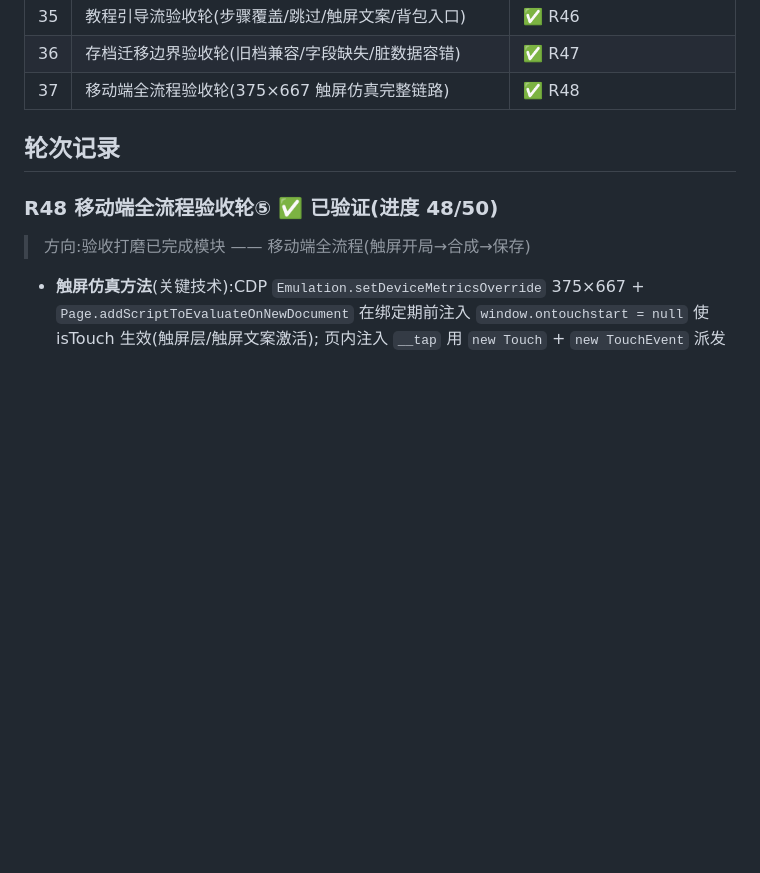
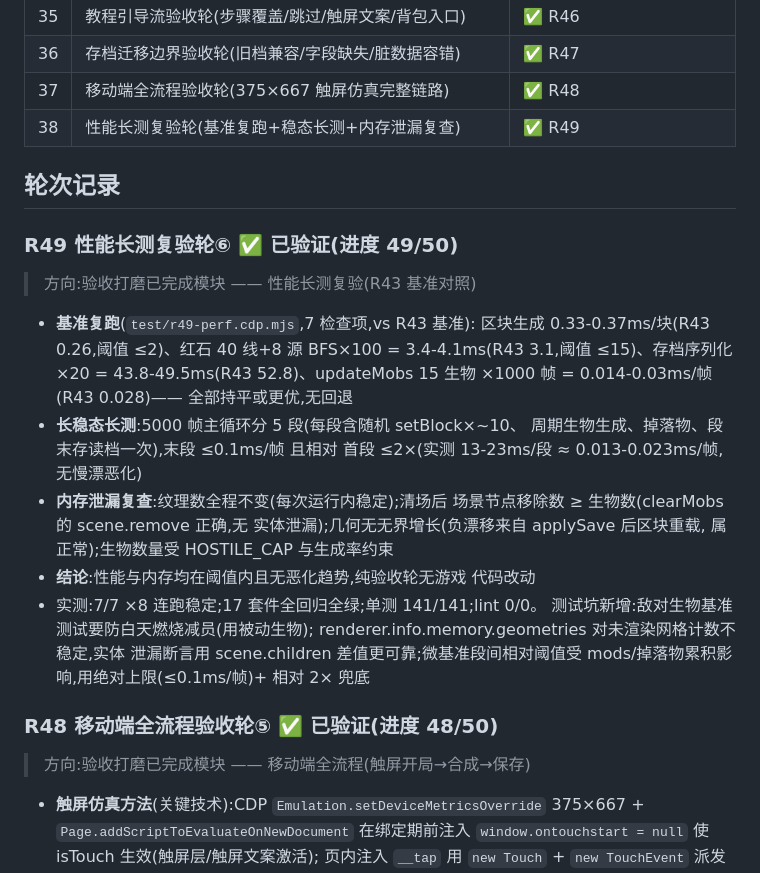
Before and after one commit to orxz/my-world-mini, a Markdown page: docs/review-rounds.md, the part around the change. Drawn GitHub-style; blank space fills up the shorter version.

```diff
--- a/docs/review-rounds.md
+++ b/docs/review-rounds.md
@@ -44,8 +44,32 @@
 | 35 | 教程引导流验收轮(步骤覆盖/跳过/触屏文案/背包入口) | ✅ R46 |
 | 36 | 存档迁移边界验收轮(旧档兼容/字段缺失/脏数据容错) | ✅ R47 |
 | 37 | 移动端全流程验收轮(375×667 触屏仿真完整链路) | ✅ R48 |
+| 38 | 性能长测复验轮(基准复跑+稳态长测+内存泄漏复查) | ✅ R49 |
 
 ## 轮次记录
+
+### R49 性能长测复验轮⑥ ✅ 已验证(进度 49/50)
+> 方向:验收打磨已完成模块 —— 性能长测复验(R43 基准对照)
+
+- **基准复跑**(`test/r49-perf.cdp.mjs`,7 检查项,vs R43 基准):
+  区块生成 0.33-0.37ms/块(R43 0.26,阈值 ≤2)、红石 40 线+8 源
+  BFS×100 = 3.4-4.1ms(R43 3.1,阈值 ≤15)、存档序列化 ×20 =
+  43.8-49.5ms(R43 52.8)、updateMobs 15 生物 ×1000 帧 =
+  0.014-0.03ms/帧(R43 0.028)—— 全部持平或更优,无回退
+- **长稳态长测**:5000 帧主循环分 5 段(每段含随机 setBlock×~10、
+  周期生物生成、掉落物、段末存读档一次),末段 ≤0.1ms/帧 且相对
+  首段 ≤2×(实测 13-23ms/段 ≈ 0.013-0.023ms/帧,无慢漂恶化)
+- **内存泄漏复查**:纹理数全程不变(每次运行内稳定);清场后
+  场景节点移除数 ≥ 生物数(clearMobs 的 scene.remove 正确,无
+  实体泄漏);几何无无界增长(负漂移来自 applySave 后区块重载,
+  属正常);生物数量受 HOSTILE_CAP 与生成率约束
+- **结论**:性能与内存均在阈值内且无恶化趋势,纯验收轮无游戏
+  代码改动
+- 实测:7/7 ×8 连跑稳定;17 套件全回归全绿;单测 141/141;lint 0/0。
+  测试坑新增:敌对生物基准测试要防白天燃烧减员(用被动生物);
+  renderer.info.memory.geometries 对未渲染网格计数不稳定,实体
+  泄漏断言用 scene.children 差值更可靠;微基准段间相对阈值受
+  mods/掉落物累积影响,用绝对上限(≤0.1ms/帧)+ 相对 2× 兜底
 
 ### R48 移动端全流程验收轮⑤ ✅ 已验证(进度 48/50)
 > 方向:验收打磨已完成模块 —— 移动端全流程(触屏开局→合成→保存)
```
Also changed, not shown: README.md (+4 -3 lines).
